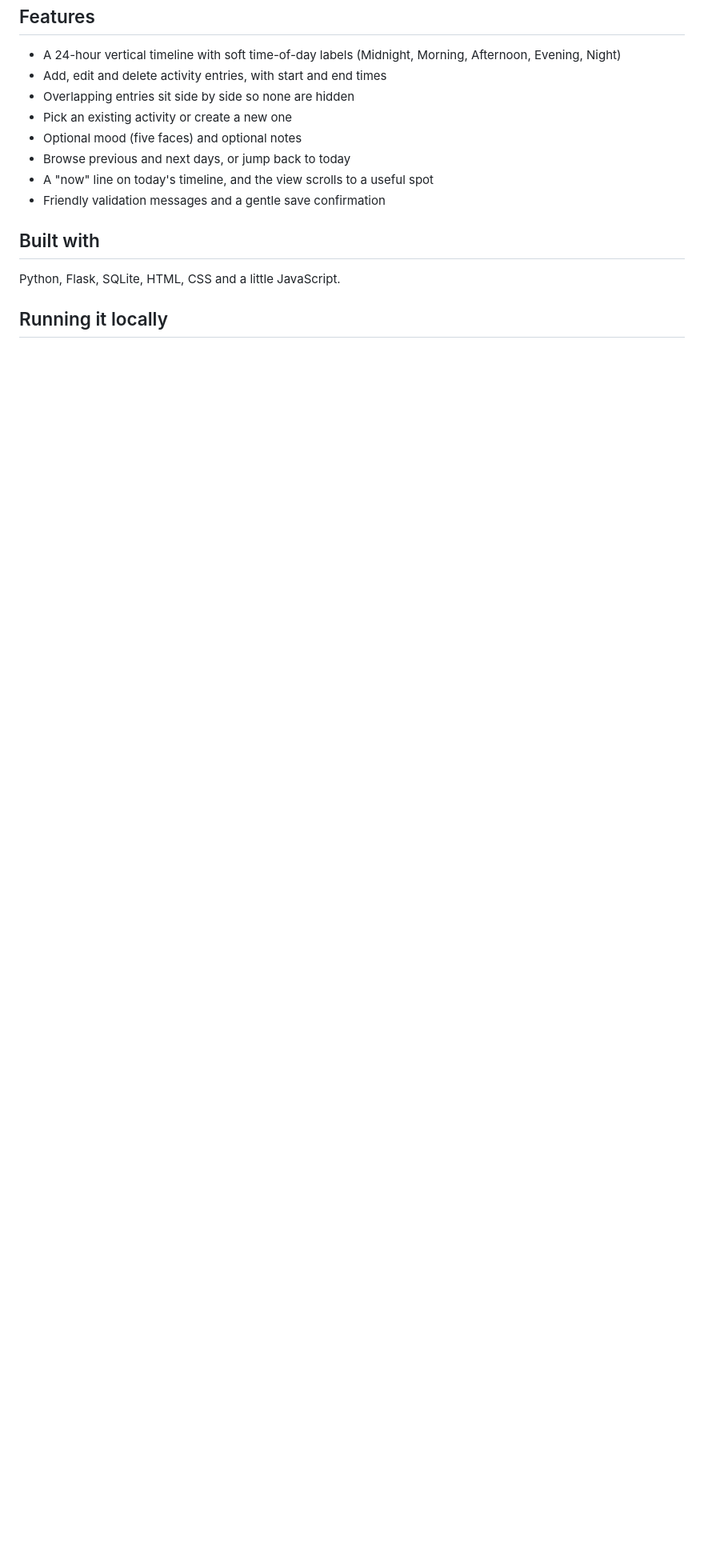
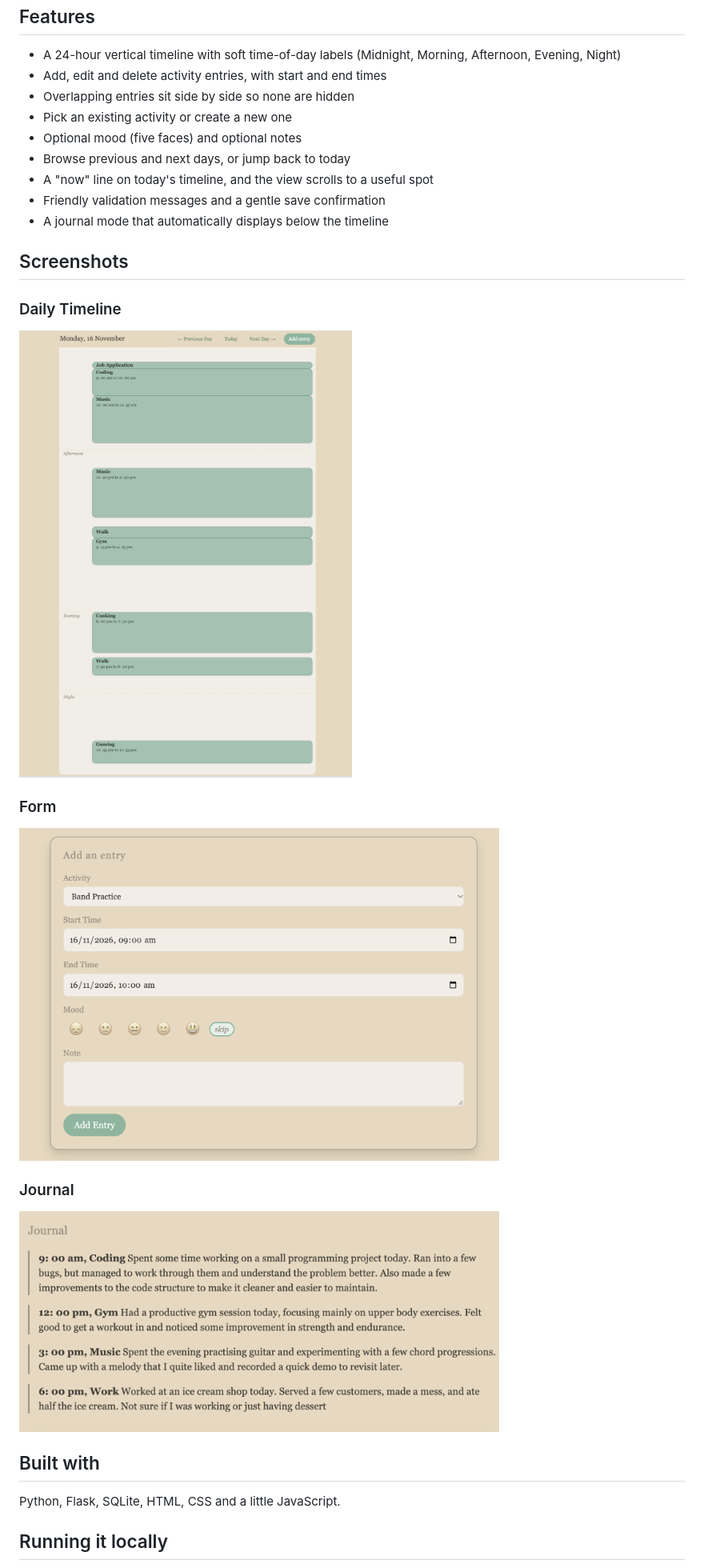
Before and after one commit to Gyalzin/Reflections, a Markdown page: README.md, the part around one of its changes. Shown at 80% size. Drawn GitHub-style; pictures changed too: Screenshots/Form.png (added), Screenshots/Journal.png (added), Screenshots/Timeline.png (added); blank space fills up the shorter version.

Commit message:
Cleaned up code and updated Readme

```diff
--- a/README.md
+++ b/README.md
@@ -25,6 +19,21 @@ As days turn into weeks and months, people can lost awareness of how they have s
 - Browse previous and next days, or jump back to today
 - A "now" line on today's timeline, and the view scrolls to a useful spot
 - Friendly validation messages and a gentle save confirmation
+- A journal mode that automatically displays below the timeline
+
+## Screenshots
+
+### Daily Timeline
+
+<img src="Screenshots/Timeline.png" width="1000">
+
+### Form
+
+<img src="Screenshots/Form.png" width="600">
+
+### Journal
+
+<img src="Screenshots/Journal.png" width="600">
 
 ## Built with
 
```
Also changed, not shown: other parts of README.md (+21 -17 lines), Docs/Timeline_screenshot.png (deleted), 6 other files.
